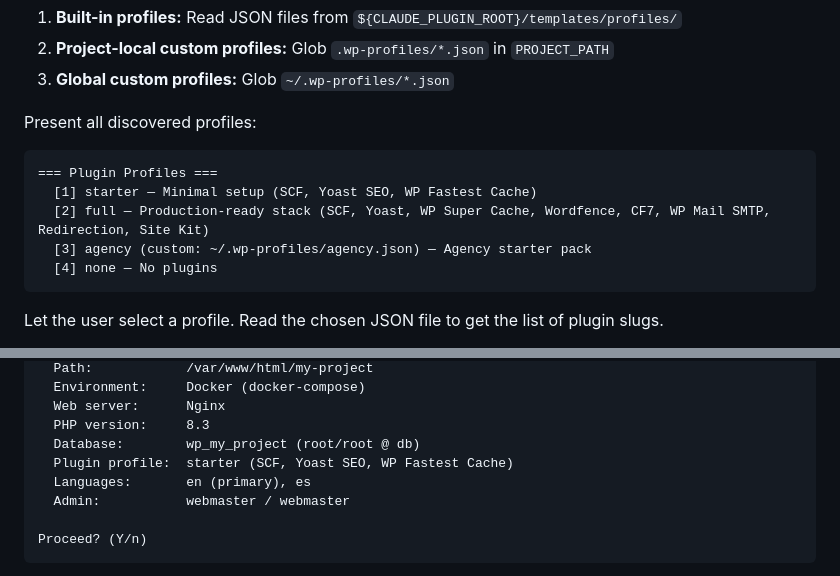
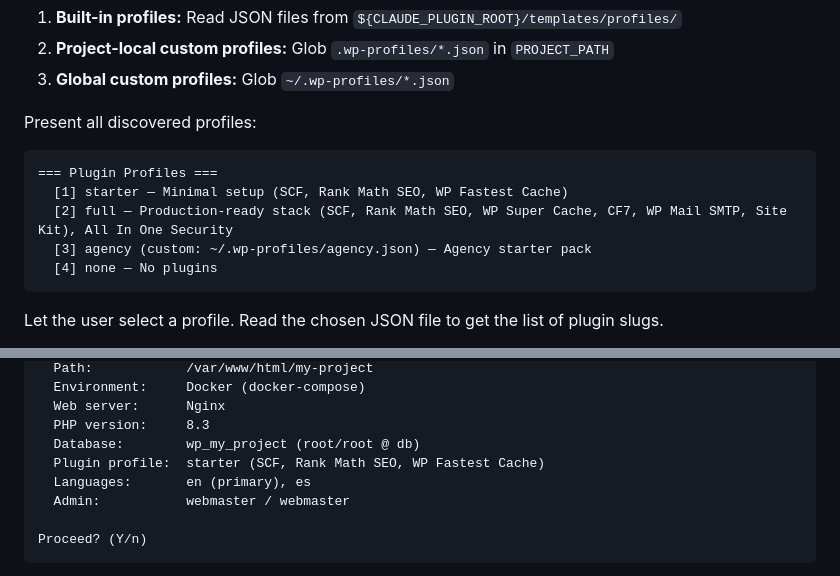
Before and after one commit to yojahny55/claude-wp-builder, a Markdown page: commands/wp-create.md, 2 parts joined by grey strips. Drawn GitHub-style.

Commit message:
fix: update plugin profile references from Yoast SEO to Rank Math SEO
Co-Authored-By: Claude Opus 4.6 (1M context) <noreply@anthropic.com>

````diff
--- a/commands/wp-create.md
+++ b/commands/wp-create.md
@@ -169,8 +169,8 @@ Present all discovered profiles:
 
 ```
 === Plugin Profiles ===
-  [1] starter — Minimal setup (SCF, Yoast SEO, WP Fastest Cache)
-  [2] full — Production-ready stack (SCF, Yoast, WP Super Cache, Wordfence, CF7, WP Mail SMTP, Redirection, Site Kit)
+  [1] starter — Minimal setup (SCF, Rank Math SEO, WP Fastest Cache)
+  [2] full — Production-ready stack (SCF, Rank Math SEO, WP Super Cache, CF7, WP Mail SMTP, Site Kit), All In One Security
   [3] agency (custom: ~/.wp-profiles/agency.json) — Agency starter pack
   [4] none — No plugins
 ```
@@ -216,7 +216,7 @@ Present all collected values:
   Web server:      Nginx
   PHP version:     8.3
   Database:        wp_my_project (root/root @ db)
-  Plugin profile:  starter (SCF, Yoast SEO, WP Fastest Cache)
+  Plugin profile:  starter (SCF, Rank Math SEO, WP Fastest Cache)
   Languages:       en (primary), es
   Admin:           webmaster / webmaster
 
````
